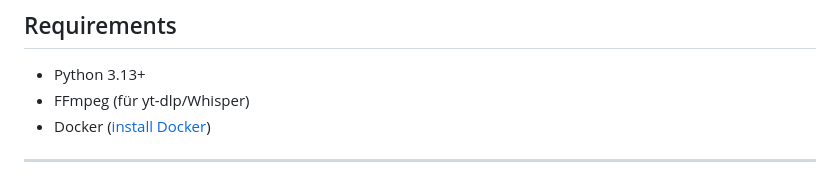
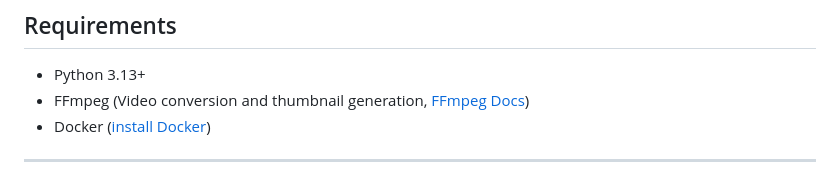
Before and after one commit to PaFunzFr/Videoflix-backend, a Markdown page: readme.md, the part around the change. Drawn GitHub-style.

```diff
--- a/readme.md
+++ b/readme.md
@@ -132,7 +132,7 @@ Make sure to replace placeholders with your actual keys.
 ## Requirements
 
 - Python 3.13+
-- FFmpeg (für yt-dlp/Whisper)
+- FFmpeg (Video conversion and thumbnail generation, [FFmpeg Docs](https://ffmpeg.org/))
 - Docker ([install Docker](https://docs.docker.com/get-docker/))
 
 ---
```
